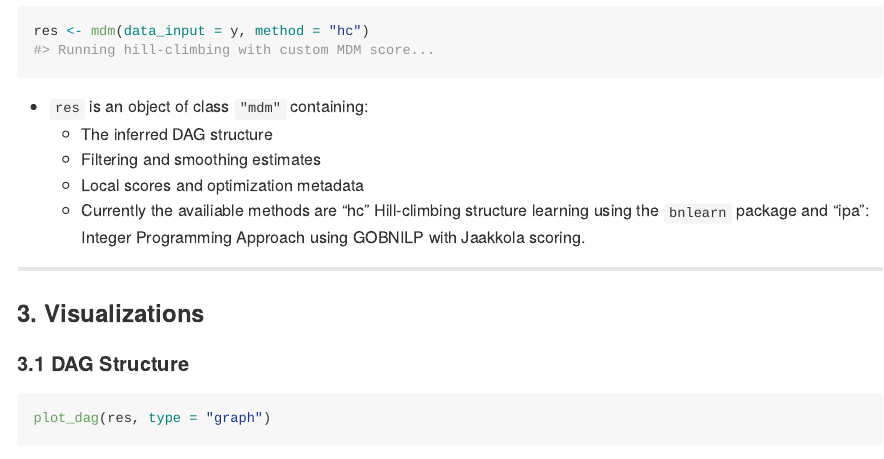
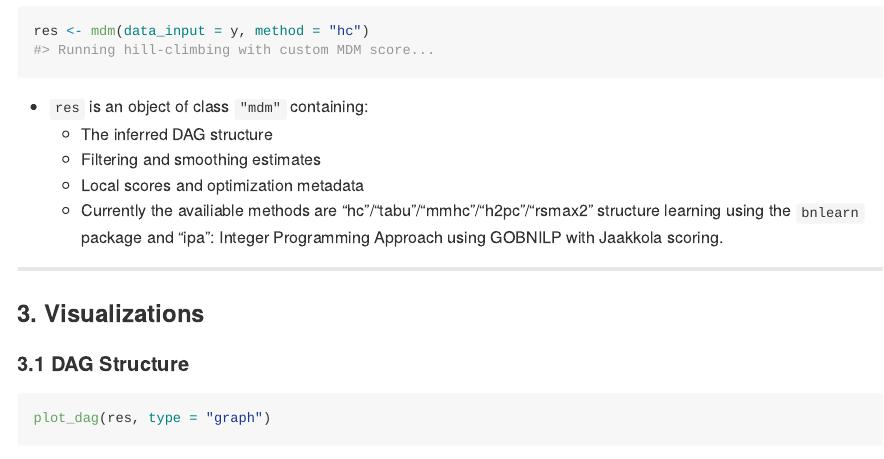
Before and after one commit to arzevedo/mdmr, an R Markdown document (README.Rmd): the page in a window 1100 px wide, from 1290 px down. The pictures show the output file README.md that the author committed with the source, drawn offline in the style of GitHub.

Commit message:
Update README tutorial with new methods

```diff
--- a/README.Rmd
+++ b/README.Rmd
@@ -65,7 +65,7 @@ res <- mdm(data_input = y, method = "hc")
   - The inferred DAG structure
   - Filtering and smoothing estimates
   - Local scores and optimization metadata
-  - Currently the availiable methods are "hc" Hill-climbing structure learning using the `bnlearn` package and "ipa": Integer Programming Approach using GOBNILP with Jaakkola scoring.
+  - Currently the availiable methods are "hc"/"tabu"/"mmhc"/"h2pc"/"rsmax2" structure learning using the `bnlearn` package and "ipa": Integer Programming Approach using GOBNILP with Jaakkola scoring.
 
 ---
 
```
Also changed, not shown: README.md.
